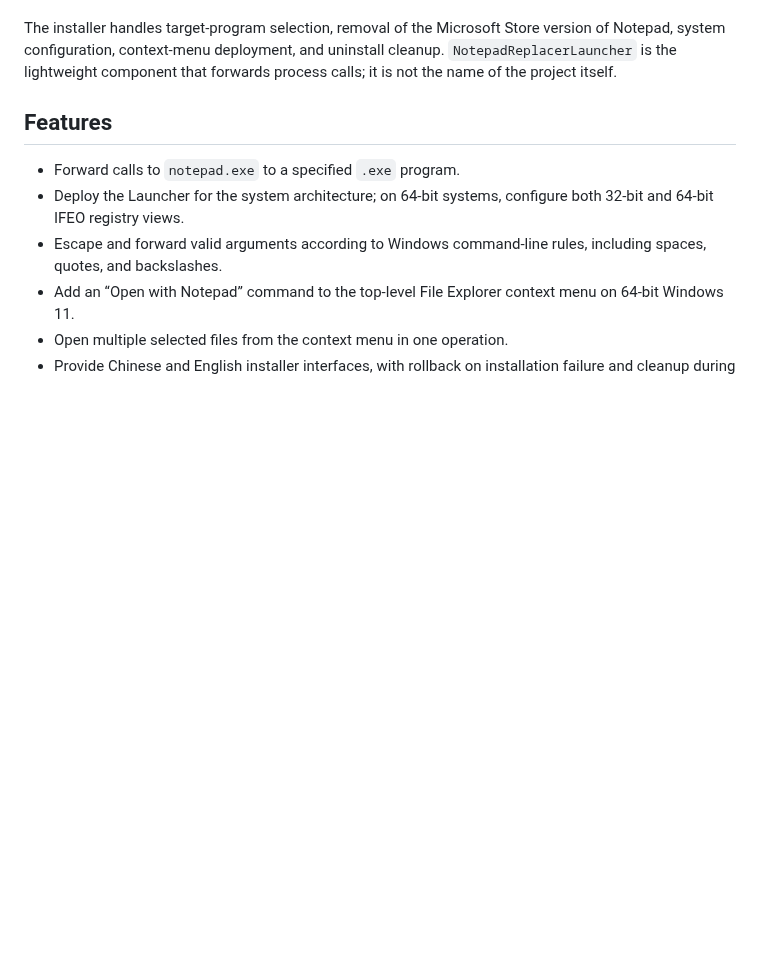
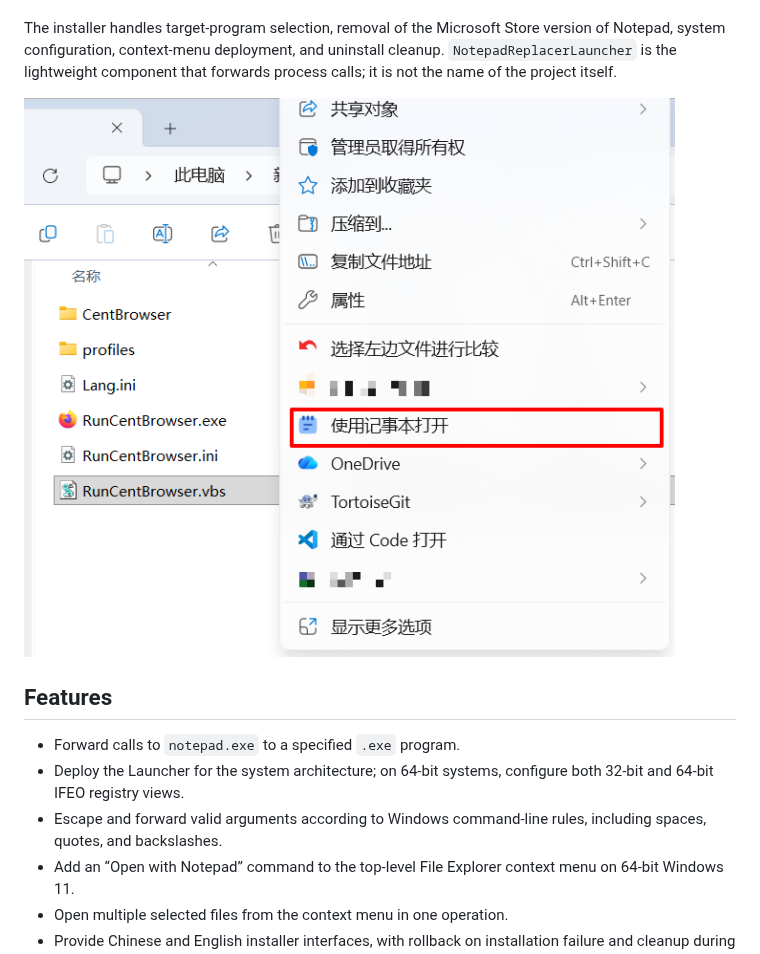
Before and after one commit to benzBrake/NotepadReplacer, a Markdown page: README.md, the part around the change. Drawn GitHub-style; pictures changed too: docs/images/open-with-notepad.png (added); blank space fills up the shorter version.

```diff
--- a/README.md
+++ b/README.md
@@ -12,6 +12,8 @@
 NotepadReplacer is a Windows Notepad replacement tool. It forwards calls to `notepad.exe` to a text editor selected by the user and adds an “Open with Notepad” context-menu command to File Explorer on Windows 11.
 
 The installer handles target-program selection, removal of the Microsoft Store version of Notepad, system configuration, context-menu deployment, and uninstall cleanup. `NotepadReplacerLauncher` is the lightweight component that forwards process calls; it is not the name of the project itself.
+
+![The Open with Notepad command in the Windows 11 File Explorer context menu](docs/images/open-with-notepad.png)
 
 ## Features
 
```
Also changed, not shown: README.zh-CN.md (+2 -0 lines), 1 other file.
